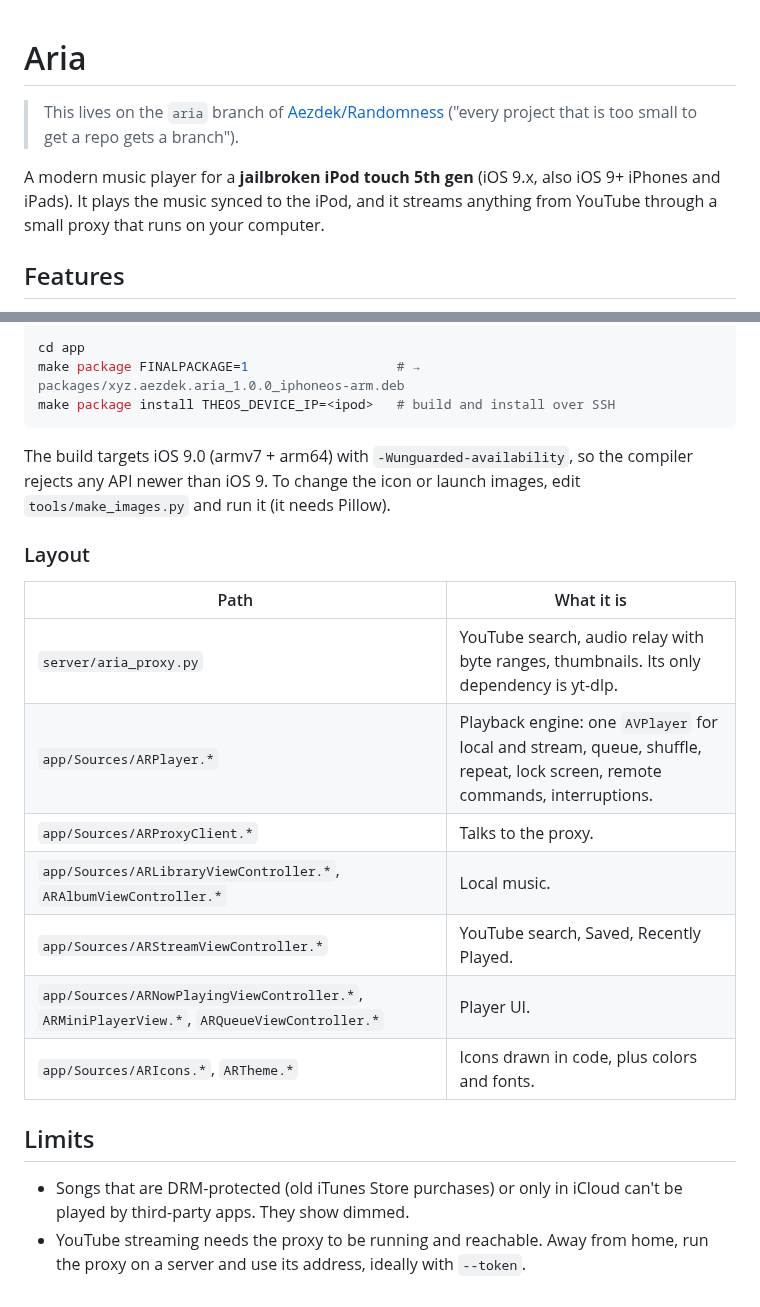
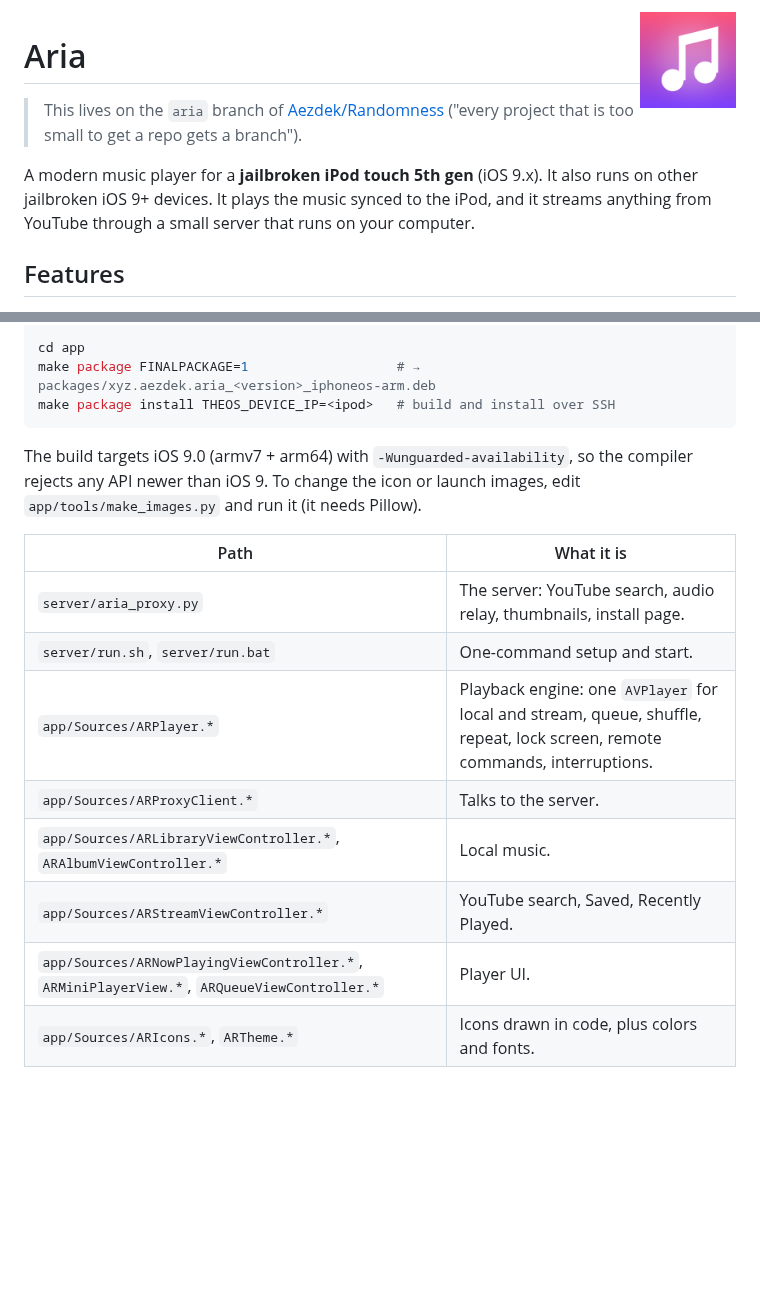
Before and after one commit to Aezdek/Randomness, a Markdown page: README.md, 2 parts joined by grey strips. Drawn GitHub-style; pictures changed too: docs/icon.png (added); blank space fills up the shorter version.

````diff
--- a/README.md
+++ b/README.md
@@ -1,11 +1,13 @@
+<img src="docs/icon.png" width="96" align="right" alt="Aria icon">
+
 # Aria
 
 > This lives on the `aria` branch of [Aezdek/Randomness](https://github.com/Aezdek/Randomness)
 > ("every project that is too small to get a repo gets a branch").
 
-A modern music player for a **jailbroken iPod touch 5th gen** (iOS 9.x, also iOS 9+ iPhones and iPads).
-It plays the music synced to the iPod, and it streams anything from YouTube through a small proxy that runs
-on your computer.
+A modern music player for a **jailbroken iPod touch 5th gen** (iOS 9.x). It also runs on other jailbroken
+iOS 9+ devices. It plays the music synced to the iPod, and it streams anything from YouTube through a
+small server that runs on your computer.
 
 ## Features
 
@@ -79,26 +154,20 @@ git clone --depth 1 --filter=blob:none --sparse https://github.com/theos/sdks.gi
 git -C /tmp/sdks sparse-checkout set iPhoneOS12.4.sdk && mv /tmp/sdks/iPhoneOS12.4.sdk $THEOS/sdks/
 
 cd app
-make package FINALPACKAGE=1                   # → packages/xyz.aezdek.aria_1.0.0_iphoneos-arm.deb
+make package FINALPACKAGE=1                   # → packages/xyz.aezdek.aria_<version>_iphoneos-arm.deb
 make package install THEOS_DEVICE_IP=<ipod>   # build and install over SSH
 ```
 
 The build targets iOS 9.0 (armv7 + arm64) with `-Wunguarded-availability`, so the compiler rejects any
-API newer than iOS 9. To change the icon or launch images, edit `tools/make_images.py` and run it (it needs Pillow).
-
-### Layout
+API newer than iOS 9. To change the icon or launch images, edit `app/tools/make_images.py` and run it (it needs Pillow).
 
 | Path | What it is |
 | --- | --- |
-| `server/aria_proxy.py` | YouTube search, audio relay with byte ranges, thumbnails. Its only dependency is yt-dlp. |
+| `server/aria_proxy.py` | The server: YouTube search, audio relay, thumbnails, install page. |
+| `server/run.sh`, `server/run.bat` | One-command setup and start. |
 | `app/Sources/ARPlayer.*` | Playback engine: one `AVPlayer` for local and stream, queue, shuffle, repeat, lock screen, remote commands, interruptions. |
-| `app/Sources/ARProxyClient.*` | Talks to the proxy. |
+| `app/Sources/ARProxyClient.*` | Talks to the server. |
 | `app/Sources/ARLibraryViewController.*`, `ARAlbumViewController.*` | Local music. |
 | `app/Sources/ARStreamViewController.*` | YouTube search, Saved, Recently Played. |
 | `app/Sources/ARNowPlayingViewController.*`, `ARMiniPlayerView.*`, `ARQueueViewController.*` | Player UI. |
 | `app/Sources/ARIcons.*`, `ARTheme.*` | Icons drawn in code, plus colors and fonts. |
-
-## Limits
-
-- Songs that are DRM-protected (old iTunes Store purchases) or only in iCloud can't be played by third-party apps. They show dimmed.
-- YouTube streaming needs the proxy to be running and reachable. Away from home, run the proxy on a server and use its address, ideally with `--token`.
````
Also changed, not shown: other parts of README.md (+114 -41 lines), docs/install-page.png (added), 5 other files.
